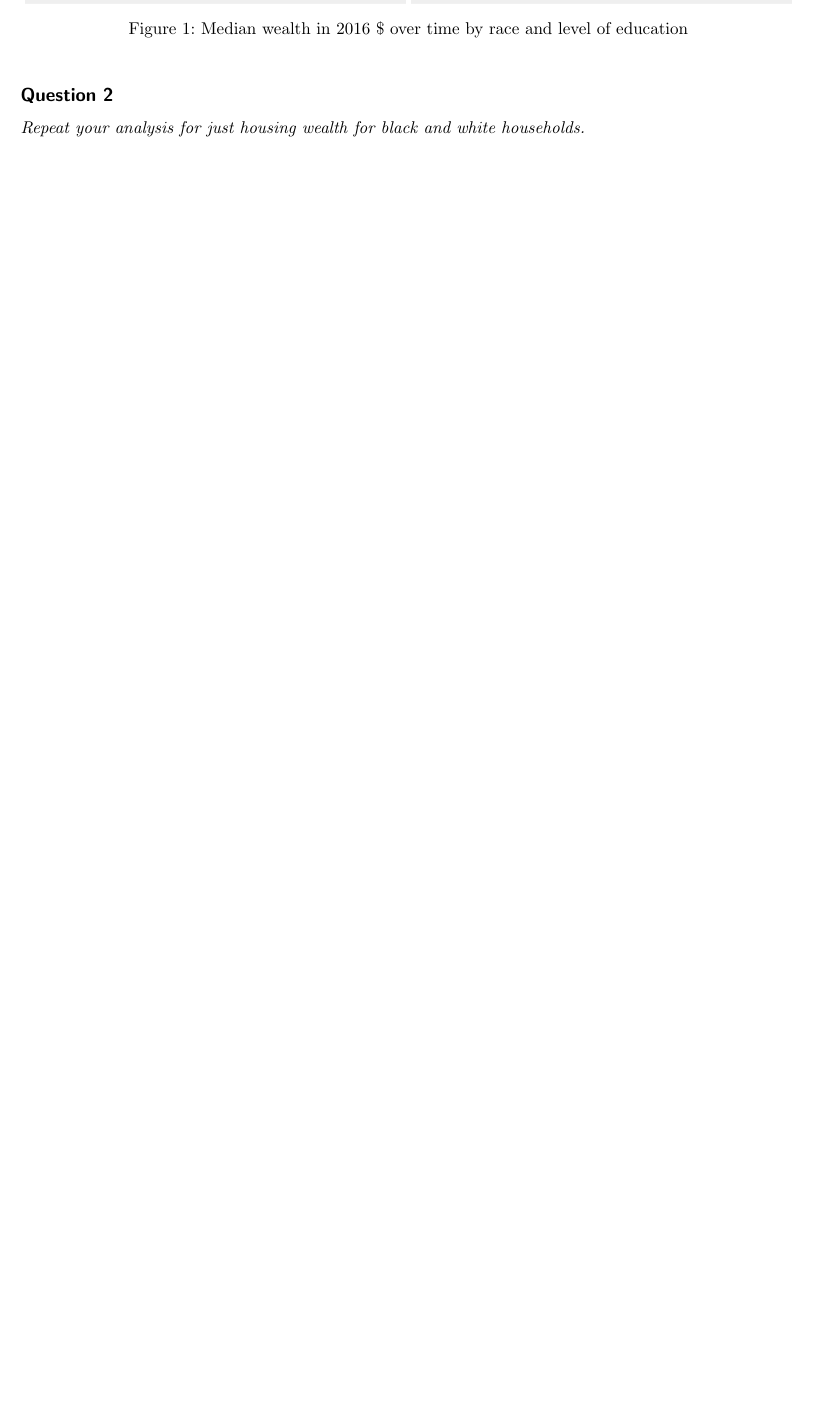
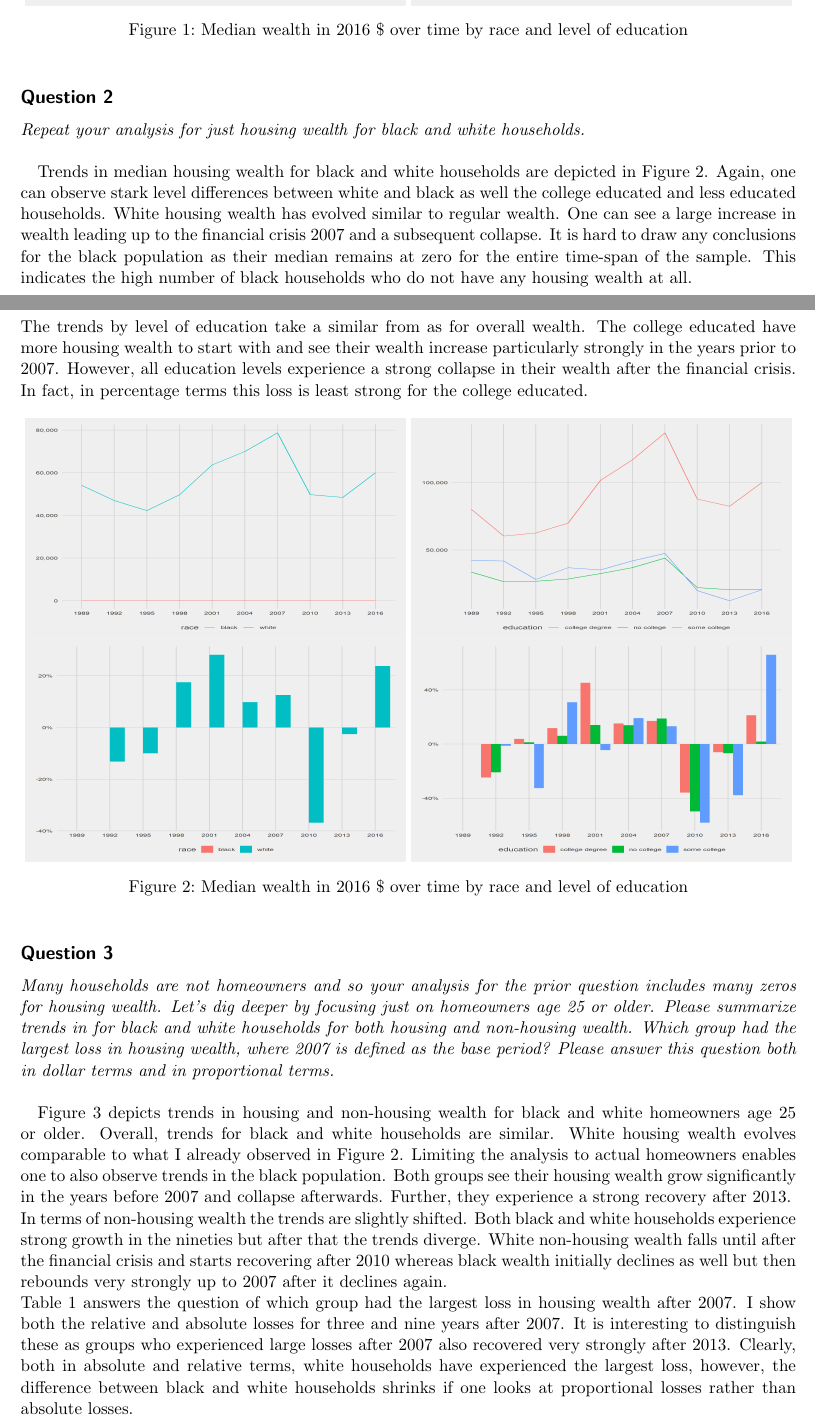
Before and after one commit to bendahmen/coding_tasks, a LaTeX document (zwick_cbooth/answer_latex/answer.tex): part of page 1 of 2 before the commit and two parts of pages 1 and 2 of 3 after it, the two joined at a grey line, cut so that both start at the same text, the shorter picture padded with empty space. Compiled offline with pdfLaTeX.

Commit message:
corrected some misunderstandings for q3

```diff
--- a/zwick_cbooth/answer_latex/answer.tex
+++ b/zwick_cbooth/answer_latex/answer.tex
@@ -31,14 +31,49 @@ Further, one can see that groups that were already wealthy (white, college educa
 	\end{subfigure}
 	\begin{subfigure}{.49\textwidth}
 	\centering
-	\includegraphics[width=\linewidth, height=6.5cm]{../change_median wealth finance_survey _by race .png}
+	\includegraphics[width=\linewidth, height=5cm]{../change_median wealth finance_survey _by race .png}
 	\end{subfigure}
 	\begin{subfigure}{.49\textwidth}
 	\centering
-	\includegraphics[width=\linewidth, height=6.5cm]{../change_median wealth finance_survey _by education .png}
+	\includegraphics[width=\linewidth, height=5cm]{../change_median wealth finance_survey _by education .png}
 	\end{subfigure}
 	\caption{Median wealth in 2016 \$ over time by race and level of education}\label{fig:gen_trends}
 \end{figure}
 
 \subsection*{Question 2}
 \textit{Repeat your analysis for just housing wealth for black and white households.} \\
+
+Trends in median housing wealth for black and white households are depicted in Figure \ref{fig:bw_htrends}.
+Again, one can observe stark level differences between white and black as well the college educated and less educated households. White housing wealth has evolved similar to regular wealth. One can see a large increase in wealth leading up to the financial crisis 2007 and a subsequent collapse. It is hard to draw any conclusions for the black population as their median remains at zero for the entire time-span of the sample. This indicates the high number of black households who do not have any housing wealth at all. \\
+The trends by level of education take a similar from as for overall wealth. The college educated have more housing wealth to start with and see their wealth increase particularly strongly in the years prior to 2007. However, all education levels experience a strong collapse in their wealth after the financial crisis. In fact, in percentage terms this loss is least strong for the college educated.
+\begin{figure}[h]
+	\centering
+	\begin{subfigure}{.49\textwidth}
+		\centering
+		\includegraphics[width=\linewidth, height=5cm]{../median hwealth finance_survey_bw _by race .png}
+	\end{subfigure}
+	\begin{subfigure}{.49\textwidth}
+		\centering
+		\includegraphics[width=\linewidth, height=5cm]{../median hwealth finance_survey_bw _by education .png}
+	\end{subfigure}
+	\begin{subfigure}{.49\textwidth}
+	\centering
+	\includegraphics[width=\linewidth, height=5cm]{../change_median hwealth finance_survey_bw _by race .png}
+	\end{subfigure}
+	\begin{subfigure}{.49\textwidth}
+	\centering
+	\includegraphics[width=\linewidth, height=5cm]{../change_median hwealth finance_survey_bw _by education .png}
+	\end{subfigure}
+	\caption{Median wealth in 2016 \$ over time by race and level of education}\label{fig:bw_htrends}
+\end{figure}
+
+\subsection*{Question 3}
+\textit{Many households are not homeowners and so your analysis for the prior question includes many zeros
+	for housing wealth. Let’s dig deeper by focusing just on homeowners age 25 or older. Please summarize
+	trends in for black and white households for both housing and non-housing wealth. Which group had
+	the largest loss in housing wealth, where 2007 is defined as the base period? Please answer this question
+	both in dollar terms and in proportional terms.} \\
+
+Figure \ref{fig:bw25_htrends} depicts trends in housing and non-housing wealth for black and white homeowners age 25 or older. Overall, trends for black and white households are similar. White housing wealth evolves comparable to what I already observed in Figure \ref{fig:bw_htrends}. Limiting the analysis to actual homeowners enables one to also observe trends in the black population. Both groups see their housing wealth grow significantly in the years before 2007 and collapse afterwards. Further, they experience a strong recovery after 2013. \\
+In terms of non-housing wealth the trends are slightly shifted. Both black and white households experience strong growth in the nineties but after that the trends diverge. White non-housing wealth falls until after the financial crisis and starts recovering after 2010 whereas black wealth initially declines as well but then rebounds very strongly up to 2007 after it declines again. \\
+Table 1 answers the question of which group had the largest loss in housing wealth after 2007. I show both the relative and absolute losses for three and nine years after 2007. It is interesting to distinguish these as groups who experienced large losses after 2007 also recovered very strongly after 2013. Clearly, both in absolute and relative terms, white households have experienced the largest loss, however, the difference between black and white households shrinks if one looks at proportional losses rather than absolute losses.
@@ -45,3 +99,4 @@ Further, one can see that groups that were already wealthy (white, college educa
+\end{figure}
 \begin{table}[h]
 	\centering
 	\caption{Housing Wealth Losses per Race}
```
Also changed, not shown: zwick_cbooth/hwealth_loss.tex (+4 -4 lines), zwick_cbooth/answer_latex/answer.pdf, zwick_cbooth/change_median hwealth finance_survey_bw _by education .png (added), zwick_cbooth/change_median hwealth finance_survey_bw_25 _by education .png, zwick_cbooth/change_median hwealth finance_survey_bw_25 _by race .png, zwick_cbooth/change_median non_hwealth finance_survey_bw_25 _by education .png (added), zwick_cbooth/change_median non_hwealth finance_survey_bw_25 _by race .png (added), zwick_cbooth/change_median wealth finance_survey_bw_25 _by education .png, zwick_cbooth/change_median wealth finance_survey_bw_25 _by race .png, zwick_cbooth/median hwealth finance_survey_bw _by education .png (added), zwick_cbooth/median hwealth finance_survey_bw_25 _by education .png, zwick_cbooth/median hwealth finance_survey_bw_25 _by race .png, zwick_cbooth/median non_hwealth finance_survey_bw_25 _by education .png (added), zwick_cbooth/median non_hwealth finance_survey_bw_25 _by race .png (added), 3 more files, 4 other files.
